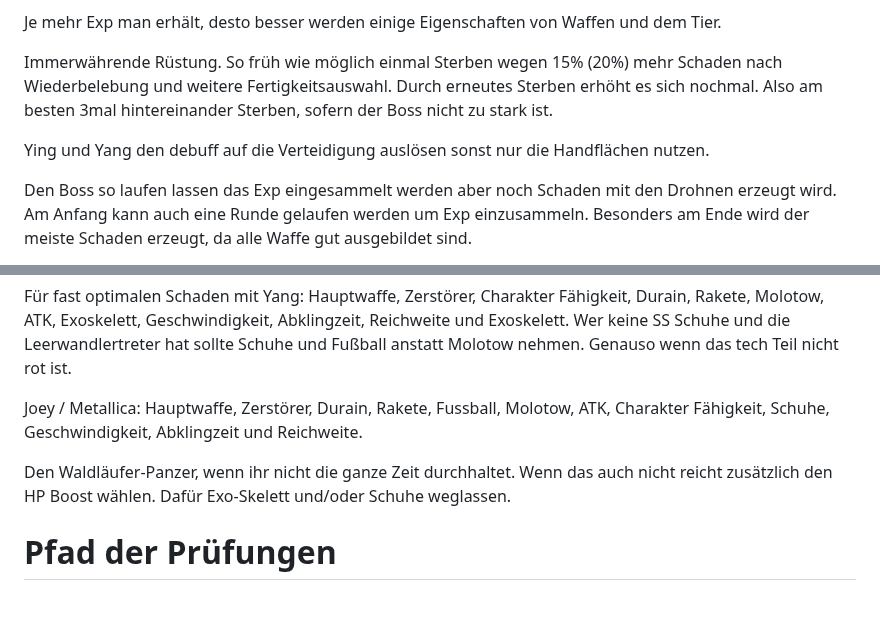
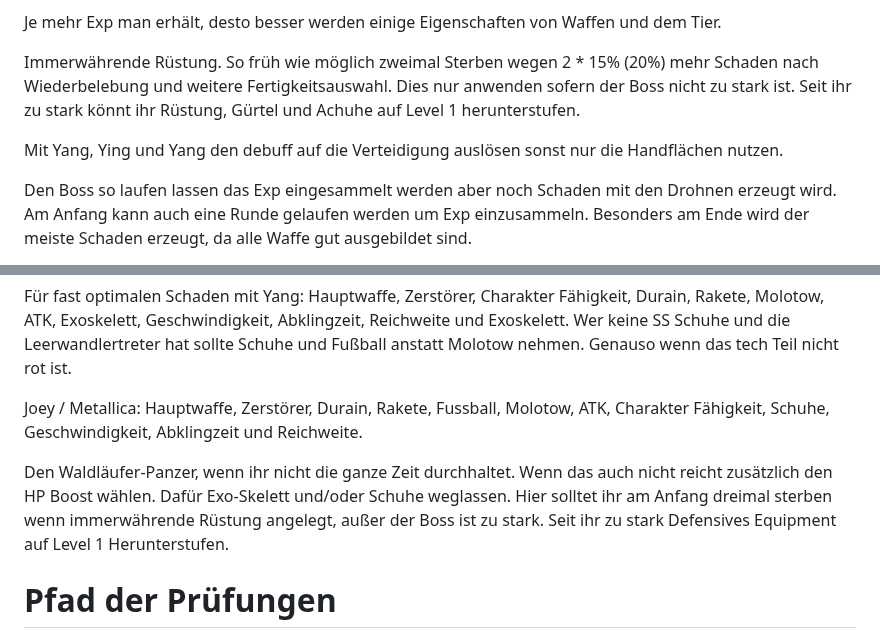
Before and after one commit to Rifffi/survivor-io-wiki.github.io, a Markdown page: README.md, 2 parts joined by grey strips. Rendered like a GitHub page; blank space fills up the shorter version.

```diff
--- a/README.md
+++ b/README.md
@@ -288,9 +288,9 @@ Zusätzlich schaut das alle 6 Slots mit Waffen belegt werden, sonst ist es schwi
 
 Je mehr Exp man erhält, desto besser werden einige Eigenschaften von Waffen und dem Tier.
 
-Immerwährende Rüstung. So früh wie möglich einmal Sterben wegen 15% (20%) mehr Schaden nach Wiederbelebung und weitere Fertigkeitsauswahl. Durch erneutes Sterben erhöht es sich nochmal. Also am besten 3mal hintereinander Sterben, sofern der Boss nicht zu stark ist.
+Immerwährende Rüstung. So früh wie möglich zweimal Sterben wegen 2 * 15% (20%) mehr Schaden nach Wiederbelebung und weitere Fertigkeitsauswahl. Dies nur anwenden sofern der Boss nicht zu stark ist. Seit ihr zu stark könnt ihr Rüstung, Gürtel und Achuhe auf Level 1 herunterstufen.
 
-Ying und Yang den debuff auf die Verteidigung auslösen sonst nur die Handflächen nutzen.
+Mit Yang, Ying und Yang den debuff auf die Verteidigung auslösen sonst nur die Handflächen nutzen.
 
 Den Boss so laufen lassen das Exp eingesammelt werden aber noch Schaden mit den Drohnen erzeugt wird. Am Anfang kann auch eine Runde gelaufen werden um Exp einzusammeln. Besonders am Ende wird der meiste Schaden erzeugt, da alle Waffe gut ausgebildet sind.
 
@@ -321,7 +321,7 @@ Hauptwaffe, Zerstörer, Charakter Fähigkeit, Durain, Rakete, Molotow, ATK, Exos
 Joey / Metallica:
 Hauptwaffe, Zerstörer, Durain, Rakete, Fussball, Molotow, ATK, Charakter Fähigkeit, Schuhe, Geschwindigkeit, Abklingzeit und Reichweite.
 
-Den Waldläufer-Panzer, wenn ihr nicht die ganze Zeit durchhaltet. Wenn das auch nicht reicht zusätzlich den HP Boost wählen. Dafür Exo-Skelett und/oder Schuhe weglassen.
+Den Waldläufer-Panzer, wenn ihr nicht die ganze Zeit durchhaltet. Wenn das auch nicht reicht zusätzlich den HP Boost wählen. Dafür Exo-Skelett und/oder Schuhe weglassen. Hier solltet ihr am Anfang dreimal sterben wenn immerwährende Rüstung angelegt, außer der Boss ist zu stark. Seit ihr zu stark Defensives Equipment auf Level 1 Herunterstufen.
 
 # Pfad der Prüfungen
 Solltet ihr einmal die Woche spielen und mindestens 1 Level/Ebene vorankommen, damit ihr einmal die Rewards einsammelt. Spielt nicht zu viele Level sonst kommt ihr nächste Woche gar nicht weiter. Lasst euch vielleicht nach 10 Leveln lieber sterben. Mit einem Versuch könnt ihr 25 Ebenen schaffen. Unter die Top 3 zu kommen ist auch gut, danmit ihr noch gelbe Sammelobjektscherben bekommt. Solltet ihr auch mal zurückliegen, könnt ihr Prüfung wiederholen wählen. Hier gilt ungefähr 75.000 ATK = 1000 Ebenen. Ab der Ebene 4800 ist das wiederholen nicht mehr Möglich.
```
